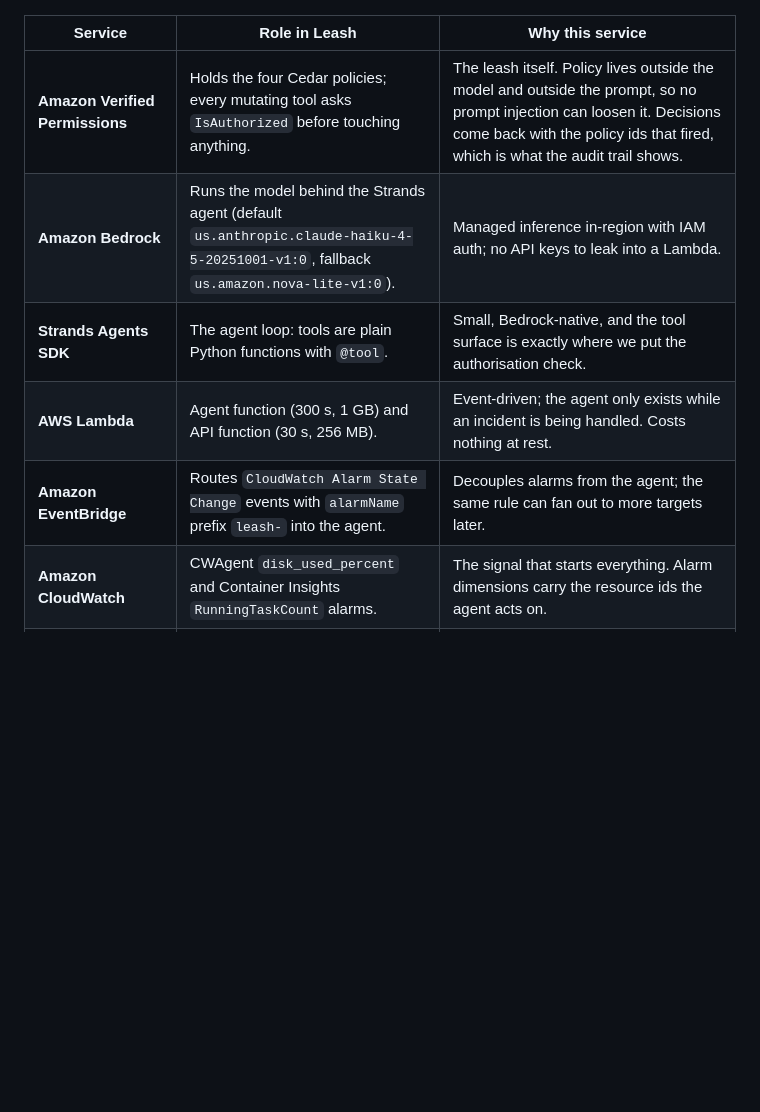
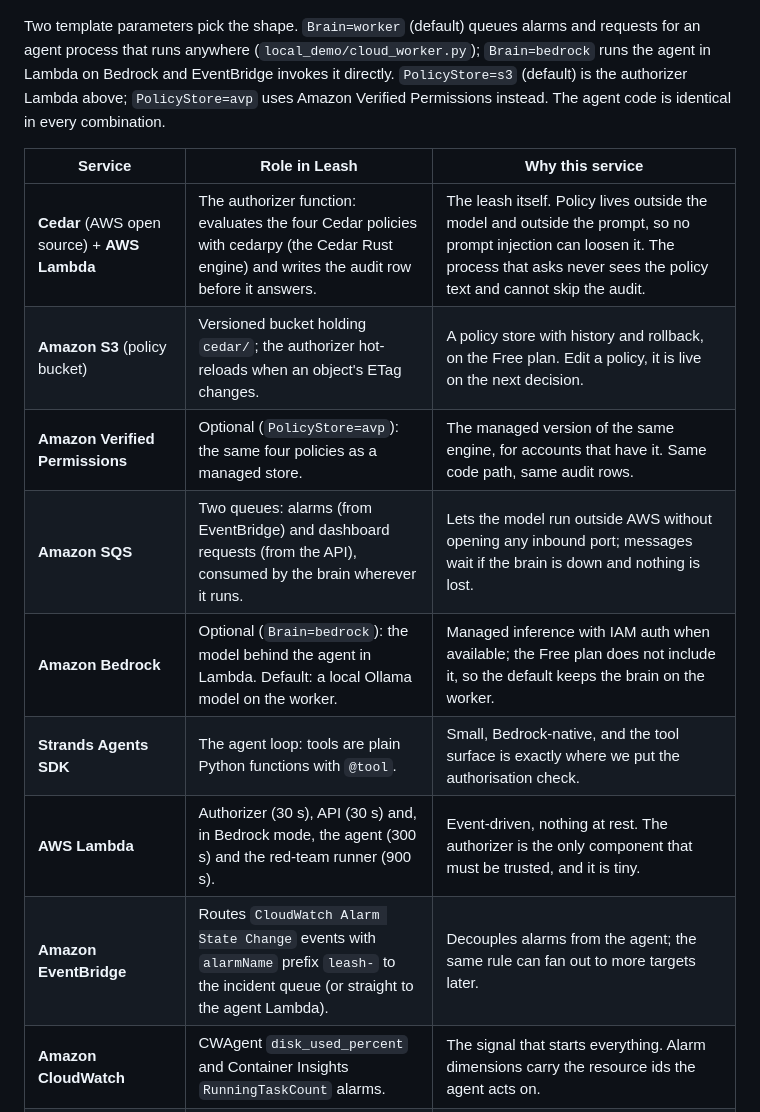
Before and after one commit to AyushVUpadhye/leash, a Markdown page: README.md, the part around one of its changes. Rendered like a GitHub page; blank space fills up the shorter version.

````diff
--- a/README.md
+++ b/README.md
@@ -42,13 +51,22 @@ flowchart LR
     S3[S3 static dashboard] -. fetch .-> APIGW
 ```
 
+Two template parameters pick the shape. `Brain=worker` (default) queues alarms and requests for
+an agent process that runs anywhere (`local_demo/cloud_worker.py`); `Brain=bedrock` runs the
+agent in Lambda on Bedrock and EventBridge invokes it directly. `PolicyStore=s3` (default) is
+the authorizer Lambda above; `PolicyStore=avp` uses Amazon Verified Permissions instead. The
+agent code is identical in every combination.
+
 | Service | Role in Leash | Why this service |
 | --- | --- | --- |
-| **Amazon Verified Permissions** | Holds the four Cedar policies; every mutating tool asks `IsAuthorized` before touching anything. | The leash itself. Policy lives outside the model and outside the prompt, so no prompt injection can loosen it. Decisions come back with the policy ids that fired, which is what the audit trail shows. |
-| **Amazon Bedrock** | Runs the model behind the Strands agent (default `us.anthropic.claude-haiku-4-5-20251001-v1:0`, fallback `us.amazon.nova-lite-v1:0`). | Managed inference in-region with IAM auth; no API keys to leak into a Lambda. |
+| **Cedar** (AWS open source) + **AWS Lambda** | The authorizer function: evaluates the four Cedar policies with cedarpy (the Cedar Rust engine) and writes the audit row before it answers. | The leash itself. Policy lives outside the model and outside the prompt, so no prompt injection can loosen it. The process that asks never sees the policy text and cannot skip the audit. |
+| **Amazon S3** (policy bucket) | Versioned bucket holding `cedar/`; the authorizer hot-reloads when an object's ETag changes. | A policy store with history and rollback, on the Free plan. Edit a policy, it is live on the next decision. |
+| **Amazon Verified Permissions** | Optional (`PolicyStore=avp`): the same four policies as a managed store. | The managed version of the same engine, for accounts that have it. Same code path, same audit rows. |
+| **Amazon SQS** | Two queues: alarms (from EventBridge) and dashboard requests (from the API), consumed by the brain wherever it runs. | Lets the model run outside AWS without opening any inbound port; messages wait if the brain is down and nothing is lost. |
+| **Amazon Bedrock** | Optional (`Brain=bedrock`): the model behind the agent in Lambda. Default: a local Ollama model on the worker. | Managed inference with IAM auth when available; the Free plan does not include it, so the default keeps the brain on the worker. |
 | **Strands Agents SDK** | The agent loop: tools are plain Python functions with `@tool`. | Small, Bedrock-native, and the tool surface is exactly where we put the authorisation check. |
-| **AWS Lambda** | Agent function (300 s, 1 GB) and API function (30 s, 256 MB). | Event-driven; the agent only exists while an incident is being handled. Costs nothing at rest. |
-| **Amazon EventBridge** | Routes `CloudWatch Alarm State Change` events with `alarmName` prefix `leash-` into the agent. | Decouples alarms from the agent; the same rule can fan out to more targets later. |
+| **AWS Lambda** | Authorizer (30 s), API (30 s) and, in Bedrock mode, the agent (300 s) and the red-team runner (900 s). | Event-driven, nothing at rest. The authorizer is the only component that must be trusted, and it is tiny. |
+| **Amazon EventBridge** | Routes `CloudWatch Alarm State Change` events with `alarmName` prefix `leash-` to the incident queue (or straight to the agent Lambda). | Decouples alarms from the agent; the same rule can fan out to more targets later. |
 | **Amazon CloudWatch** | CWAgent `disk_used_percent` and Container Insights `RunningTaskCount` alarms. | The signal that starts everything. Alarm dimensions carry the resource ids the agent acts on. |
 | **AWS Systems Manager** | `AWS-RunShellScript` on the dev instance to free disk space. | No SSH, no inbound ports, and IAM can scope `SendCommand` to instances tagged `env=dev`. |
 | **Amazon ECS on Fargate** | The breakable nginx service `leash-api-dev`. | Killing a task is a realistic, repeatable incident; the fix (`forceNewDeployment`) is safe. |
````
Also changed, not shown: other parts of README.md (+46 -23 lines), docs/ARCHITECTURE.md (+19 -2 lines), docs/WRITEUP.md (+26 -17 lines).
